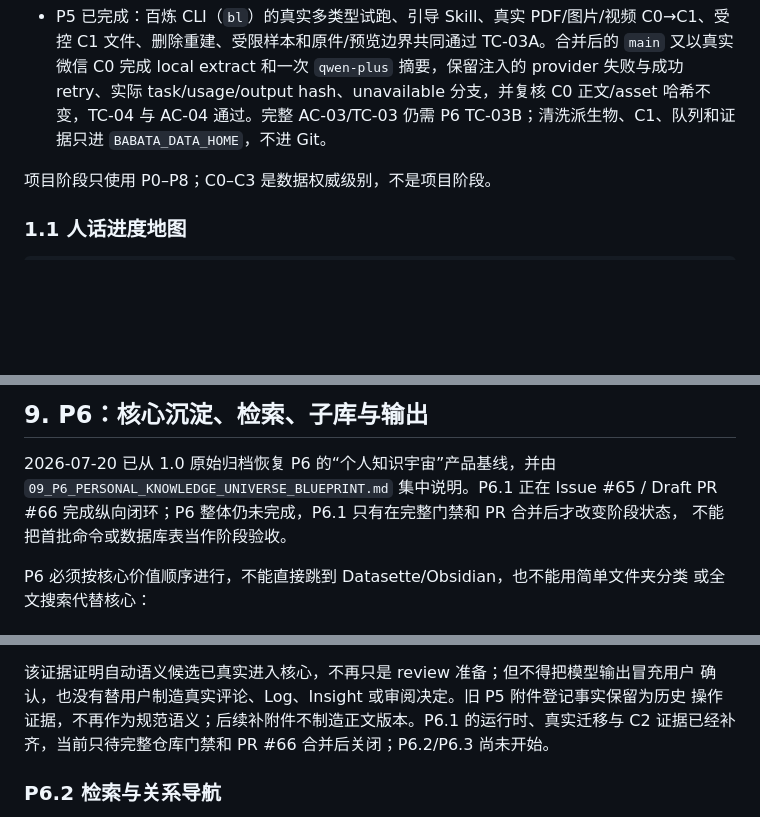
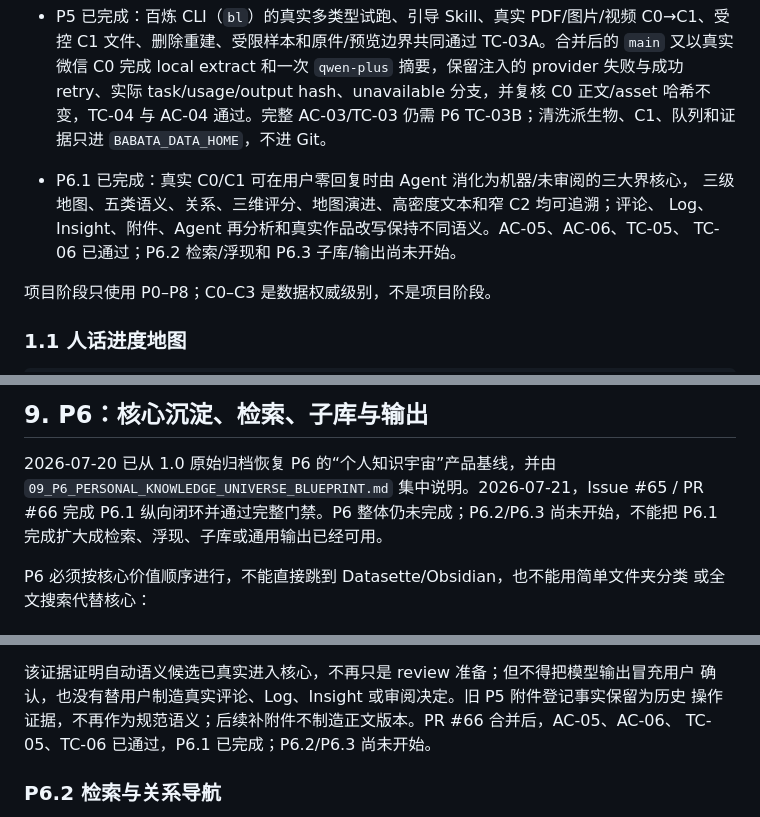
Before and after one commit to jadelaglace/babata, a Markdown page: 00_docs/04_process/04_DEVELOPMENT_PROCESS.md, 3 parts joined by grey strips. GitHub-like rendering; blank space fills up the shorter version.

Commit message:
docs: record P6.1 completion

```diff
--- a/00_docs/04_process/04_DEVELOPMENT_PROCESS.md
+++ b/00_docs/04_process/04_DEVELOPMENT_PROCESS.md
@@ -73,6 +74,10 @@ P8  备份、恢复、运维与长期加固                      未开始
   P4 migration 已与 P3 raw migration 分开；未完整覆盖的 route/capability 继续 disabled。
 
 - P5 已完成：百炼 CLI（`bl`）的真实多类型试跑、引导 Skill、真实 PDF/图片/视频 C0→C1、受控 C1 文件、删除重建、受限样本和原件/预览边界共同通过 TC-03A。合并后的 `main` 又以真实微信 C0 完成 local extract 和一次 `qwen-plus` 摘要，保留注入的 provider 失败与成功 retry、实际 task/usage/output hash、unavailable 分支，并复核 C0 正文/asset 哈希不变，TC-04 与 AC-04 通过。完整 AC-03/TC-03 仍需 P6 TC-03B；清洗派生物、C1、队列和证据只进 `BABATA_DATA_HOME`，不进 Git。
+- P6.1 已完成：真实 C0/C1 可在用户零回复时由 Agent 消化为机器/未审阅的三大界核心，
+  三级地图、五类语义、关系、三维评分、地图演进、高密度文本和窄 C2 均可追溯；评论、
+  Log、Insight、附件、Agent 再分析和真实作品改写保持不同语义。AC-05、AC-06、TC-05、
+  TC-06 已通过；P6.2 检索/浮现和 P6.3 子库/输出尚未开始。
 
 项目阶段只使用 P0–P8；C0–C3 是数据权威级别，不是项目阶段。
 
@@ -510,9 +515,9 @@ P5 主要交付 AC-03 的 C0/C1 子责任、AC-04、TC-03A 和 TC-04。P6 交付
 ## 9. P6：核心沉淀、检索、子库与输出
 
 2026-07-20 已从 1.0 原始归档恢复 P6 的“个人知识宇宙”产品基线，并由
-`09_P6_PERSONAL_KNOWLEDGE_UNIVERSE_BLUEPRINT.md` 集中说明。P6.1 正在 Issue #65 / Draft
-PR #66 完成纵向闭环；P6 整体仍未完成，P6.1 只有在完整门禁和 PR 合并后才改变阶段状态，
-不能把首批命令或数据库表当作阶段验收。
+`09_P6_PERSONAL_KNOWLEDGE_UNIVERSE_BLUEPRINT.md` 集中说明。2026-07-21，Issue #65 / PR #66
+完成 P6.1 纵向闭环并通过完整门禁。P6 整体仍未完成；P6.2/P6.3 尚未开始，不能把 P6.1
+完成扩大成检索、浮现、子库或通用输出已经可用。
 
 P6 必须按核心价值顺序进行，不能直接跳到 Datasette/Obsidian，也不能用简单文件夹分类
 或全文搜索代替核心：
@@ -615,8 +620,8 @@ SQLite `quick_check=ok`，同一真实微信 C0/C1 仍通过 `knowledge review`
 
 该证据证明自动语义候选已真实进入核心，不再只是 review 准备；但不得把模型输出冒充用户
 确认，也没有替用户制造真实评论、Log、Insight 或审阅决定。旧 P5 附件登记事实保留为历史
-操作证据，不再作为规范语义；后续补附件不制造正文版本。P6.1 的运行时、真实迁移与 C2
-证据已经补齐，当前只待完整仓库门禁和 PR #66 合并后关闭；P6.2/P6.3 尚未开始。
+操作证据，不再作为规范语义；后续补附件不制造正文版本。PR #66 合并后，AC-05、AC-06、
+TC-05、TC-06 已通过，P6.1 已完成；P6.2/P6.3 尚未开始。
 
 ### P6.2 检索与关系导航
 
```
Also changed, not shown: other parts of 00_docs/04_process/04_DEVELOPMENT_PROCESS.md (+1 -0 lines), 00_docs/05_tests/05_TEST_CASES.md (+2 -2 lines).
